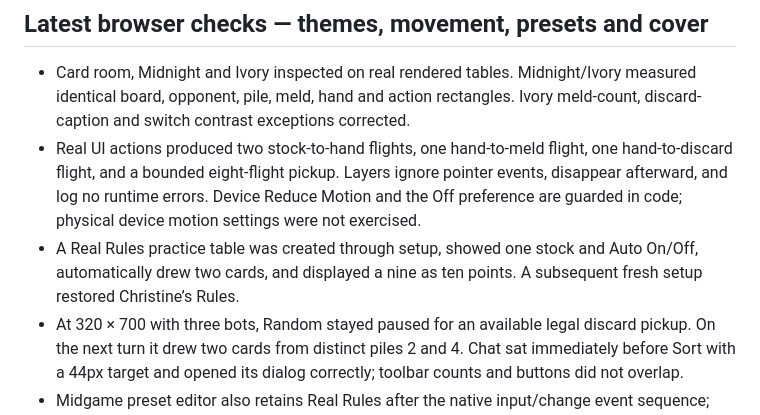
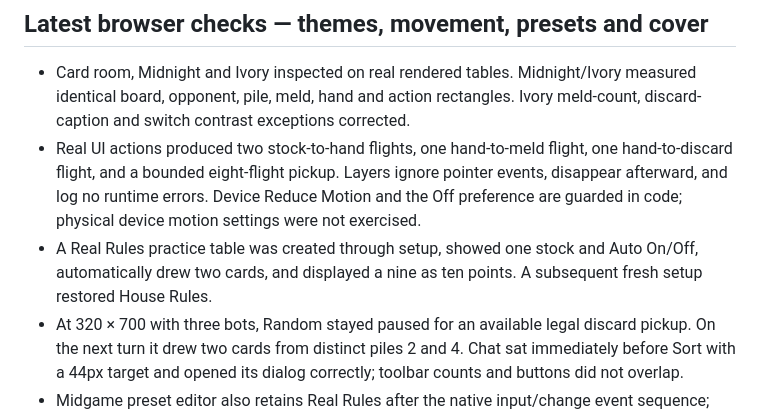
Before and after one commit to VegasVic103/handfoot, a Markdown page: VERIFICATION.md, the part around the change. Rendered like a GitHub page.

Commit message:
Rename the default rule set to House Rules
Updated verification details for Real Rules practice table and other UI checks.

```diff
--- a/VERIFICATION.md
+++ b/VERIFICATION.md
@@ -33,7 +33,7 @@ Desktop in-app browser with local disposable fixtures, rendered at phone sizes:
 
 - Card room, Midnight and Ivory inspected on real rendered tables. Midnight/Ivory measured identical board, opponent, pile, meld, hand and action rectangles. Ivory meld-count, discard-caption and switch contrast exceptions corrected.
 - Real UI actions produced two stock-to-hand flights, one hand-to-meld flight, one hand-to-discard flight, and a bounded eight-flight pickup. Layers ignore pointer events, disappear afterward, and log no runtime errors. Device Reduce Motion and the Off preference are guarded in code; physical device motion settings were not exercised.
-- A Real Rules practice table was created through setup, showed one stock and Auto On/Off, automatically drew two cards, and displayed a nine as ten points. A subsequent fresh setup restored Christine’s Rules.
+- A Real Rules practice table was created through setup, showed one stock and Auto On/Off, automatically drew two cards, and displayed a nine as ten points. A subsequent fresh setup restored House Rules.
 - At 320 × 700 with three bots, Random stayed paused for an available legal discard pickup. On the next turn it drew two cards from distinct piles 2 and 4. Chat sat immediately before Sort with a 44px target and opened its dialog correctly; toolbar counts and buttons did not overlap.
 - Midgame preset editor also retains Real Rules after the native input/change event sequence; one stock, three wilds and 100-point going-out bonus update together.
 - New vector cover reviewed at 390 × 844 and 320 × 700, including Ivory. All three menu actions fit without scrolling; no horizontal overflow.
```
